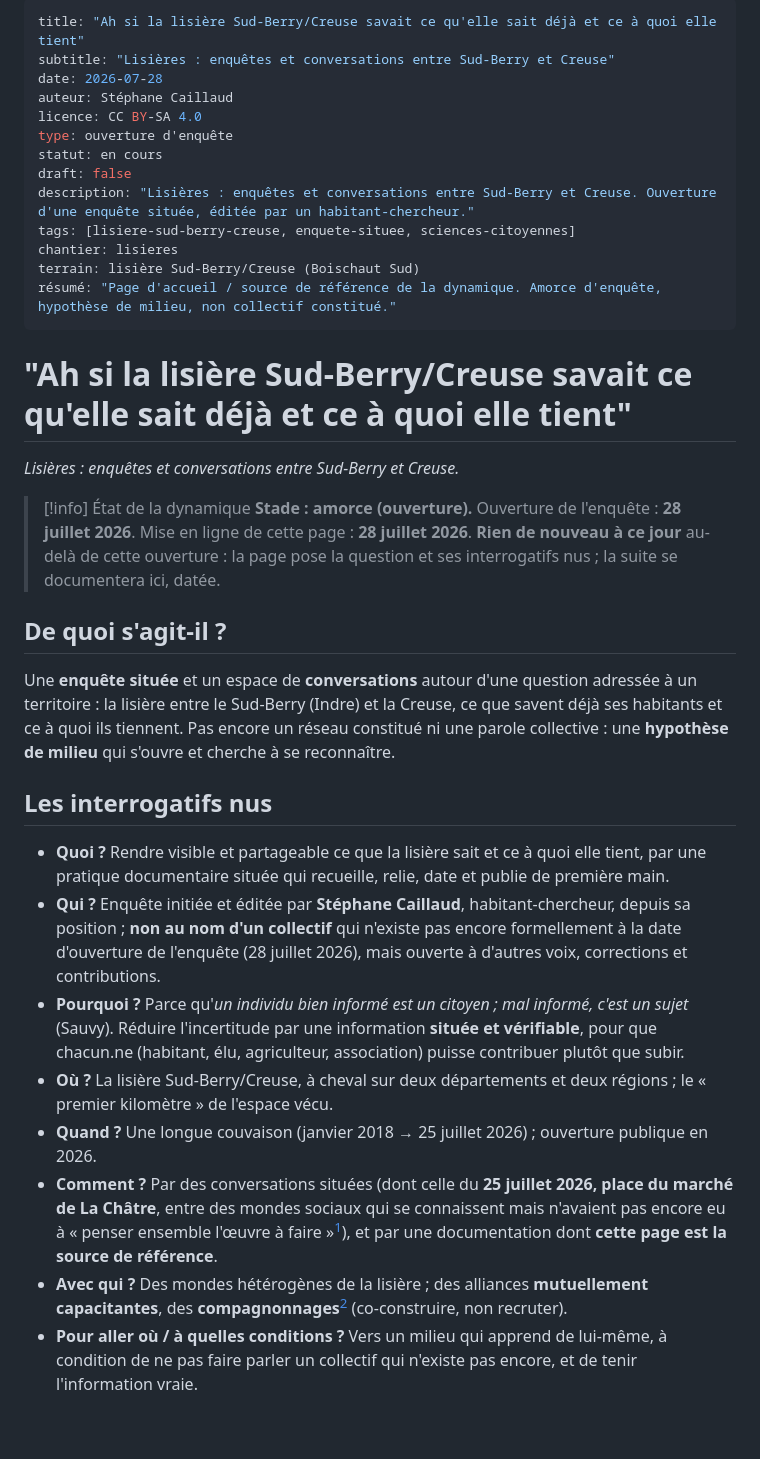
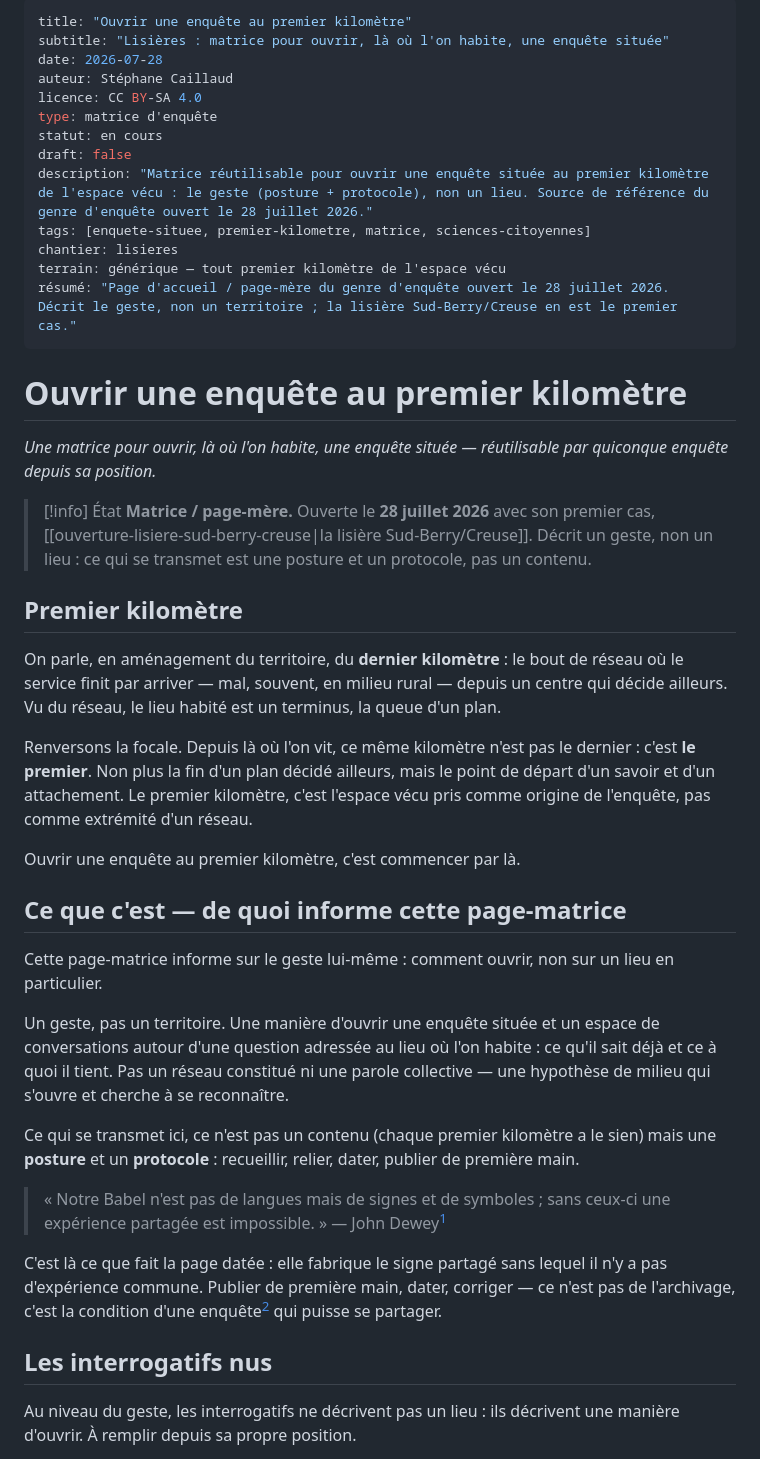
Before and after one commit to eniope/lisieres.cooplab.org, a Markdown page: mmw-content/index.md, the part around one of its changes. Rendered like a GitHub page; blank space fills up the shorter version.

```diff
--- a/mmw-content/index.md
+++ b/mmw-content/index.md
@@ -1,40 +1,47 @@
 ---
-title: "Ah si la lisière Sud-Berry/Creuse savait ce qu'elle sait déjà et ce à quoi elle tient"
-subtitle: "Lisières : enquêtes et conversations entre Sud-Berry et Creuse"
+title: "Ouvrir une enquête au premier kilomètre"
+subtitle: "Lisières : matrice pour ouvrir, là où l'on habite, une enquête située"
 date: 2026-07-28
 auteur: Stéphane Caillaud
 licence: CC BY-SA 4.0
-type: ouverture d'enquête
+type: matrice d'enquête
 statut: en cours
 draft: false
-description: "Lisières : enquêtes et conversations entre Sud-Berry et Creuse. Ouverture d'une enquête située, éditée par un habitant-chercheur."
-tags: [lisiere-sud-berry-creuse, enquete-situee, sciences-citoyennes]
+description: "Matrice réutilisable pour ouvrir une enquête située au premier kilomètre de l'espace vécu : le geste (posture + protocole), non un lieu. Source de référence du genre d'enquête ouvert le 28 juillet 2026."
+tags: [enquete-situee, premier-kilometre, matrice, sciences-citoyennes]
 chantier: lisieres
-terrain: lisière Sud-Berry/Creuse (Boischaut Sud)
-résumé: "Page d'accueil / source de référence de la dynamique. Amorce d'enquête, hypothèse de milieu, non collectif constitué."
+terrain: générique — tout premier kilomètre de l'espace vécu
+résumé: "Page d'accueil / page-mère du genre d'enquête ouvert le 28 juillet 2026. Décrit le geste, non un territoire ; la lisière Sud-Berry/Creuse en est le premier cas."
 ---
 
-# "Ah si la lisière Sud-Berry/Creuse savait ce qu'elle sait déjà et ce à quoi elle tient"
+# Ouvrir une enquête au premier kilomètre
 
-*Lisières : enquêtes et conversations entre Sud-Berry et Creuse.*
+*Une matrice pour ouvrir, là où l'on habite, une enquête située — réutilisable par quiconque enquête depuis sa position.*
 
-> [!info] État de la dynamique
-> **Stade : amorce (ouverture).**
-> Ouverture de l'enquête : **28 juillet 2026**. Mise en ligne de cette page : **28 juillet 2026**.
-> **Rien de nouveau à ce jour** au-delà de cette ouverture : la page pose la question et ses interrogatifs nus ; la suite se documentera ici, datée.
+> [!info] État
+> **Matrice / page-mère.** Ouverte le **28 juillet 2026** avec son premier cas, [[ouverture-lisiere-sud-berry-creuse|la lisière Sud-Berry/Creuse]]. Décrit un geste, non un lieu : ce qui se transmet est une posture et un protocole, pas un contenu.
 
-## De quoi s'agit-il ?
+## Premier kilomètre
 
-Une **enquête située** et un espace de **conversations** autour d'une question adressée à un territoire : la lisière entre le Sud-Berry (Indre) et la Creuse, ce que savent déjà ses habitants et ce à quoi ils tiennent. Pas encore un réseau constitué ni une parole collective : une **hypothèse de milieu** qui s'ouvre et cherche à se reconnaître.
+On parle, en aménagement du territoire, du **dernier kilomètre** : le bout de réseau où le service finit par arriver — mal, souvent, en milieu rural — depuis un centre qui décide ailleurs. Vu du réseau, le lieu habité est un terminus, la queue d'un plan.
+
+Renversons la focale. Depuis là où l'on vit, ce même kilomètre n'est pas le dernier : c'est **le premier**. Non plus la fin d'un plan décidé ailleurs, mais le point de départ d'un savoir et d'un attachement. Le premier kilomètre, c'est l'espace vécu pris comme origine de l'enquête, pas comme extrémité d'un réseau.
+
+Ouvrir une enquête au premier kilomètre, c'est commencer par là.
+
+## Ce que c'est — de quoi informe cette page-matrice
+
+Cette page-matrice informe sur le geste lui-même : comment ouvrir, non sur un lieu en particulier.
+
+Un geste, pas un territoire. Une manière d'ouvrir une enquête située et un espace de conversations autour d'une question adressée au lieu où l'on habite : ce qu'il sait déjà et ce à quoi il tient. Pas un réseau constitué ni une parole collective — une hypothèse de milieu qui s'ouvre et cherche à se reconnaître.
+
+Ce qui se transmet ici, ce n'est pas un contenu (chaque premier kilomètre a le sien) mais une **posture** et un **protocole** : recueillir, relier, dater, publier de première main.
+
+> « Notre Babel n'est pas de langues mais de signes et de symboles ; sans ceux-ci une expérience partagée est impossible. » — John Dewey[^dewey]
+
+C'est là ce que fait la page datée : elle fabrique le signe partagé sans lequel il n'y a pas d'expérience commune. Publier de première main, dater, corriger — ce n'est pas de l'archivage, c'est la condition d'une enquête[^enquete] qui puisse se partager.
 
 ## Les interrogatifs nus
 
-- **Quoi ?** Rendre visible et partageable ce que la lisière sait et ce à quoi elle tient, par une pratique documentaire située qui recueille, relie, date et publie de première main.
-- **Qui ?** Enquête initiée et éditée par **Stéphane Caillaud**, habitant-chercheur, depuis sa position ; **non au nom d'un collectif** qui n'existe pas encore formellement à la date d'ouverture de l'enquête (28 juillet 2026), mais ouverte à d'autres voix, corrections et contributions.
-- **Pourquoi ?** Parce qu'*un individu bien informé est un citoyen ; mal informé, c'est un sujet* (Sauvy). Réduire l'incertitude par une information **située et vérifiable**, pour que chacun.ne (habitant, élu, agriculteur, association) puisse contribuer plutôt que subir.
-- **Où ?** La lisière Sud-Berry/Creuse, à cheval sur deux départements et deux régions ; le « premier kilomètre » de l'espace vécu.
-- **Quand ?** Une longue couvaison (janvier 2018 → 25 juillet 2026) ; ouverture publique en 2026.
-- **Comment ?** Par des conversations situées (dont celle du **25 juillet 2026, place du marché de La Châtre**, entre des mondes sociaux qui se connaissent mais n'avaient pas encore eu à « penser ensemble l'œuvre à faire »[^stengers]), et par une documentation dont **cette page est la source de référence**.
-- **Avec qui ?** Des mondes hétérogènes de la lisière ; des alliances **mutuellement capacitantes**, des **compagnonnages**[^compagnonnage] (co-construire, non recruter).
-- **Pour aller où / à quelles conditions ?** Vers un milieu qui apprend de lui-même, à condition de ne pas faire parler un collectif qui n'existe pas encore, et de tenir l'information vraie.
+Au niveau du geste, les interrogatifs ne décrivent pas un lieu : ils décrivent une manière d'ouvrir. À remplir depuis sa propre position.
 
```
Also changed, not shown: other parts of mmw-content/index.md (+29 -14 lines), mmw-content/billets/ouverture-lisiere-sud-berry-creuse.md (added, +54 -0 lines).
